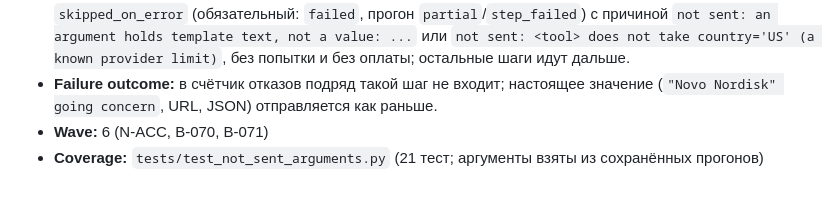
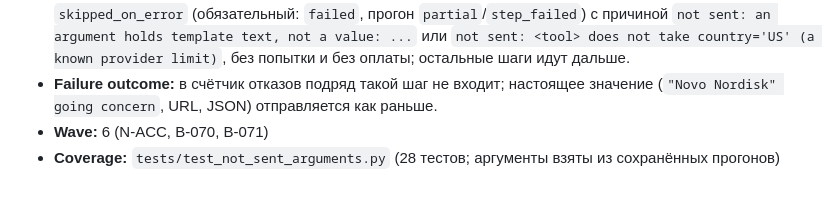
Before and after one commit to PROWL-AI/research-agent, a Markdown page: docs/ux/scenarios.md, the part around the change. Rendered like a GitHub page.

Commit message:
docs(ux): CORE-19 coverage count 28
Co-Authored-By: Claude Opus 5.5 (1M context) <noreply@anthropic.com>

```diff
--- a/docs/ux/scenarios.md
+++ b/docs/ux/scenarios.md
@@ -440,4 +440,4 @@
 - **Expected result:** планировщик получает раздел «Argument limits the schemas do not state» с ограничениями инструментов своего runbook; шаг с шаблонным текстом или запрещённым значением не отправляется: `skipped_on_error` (обязательный: `failed`, прогон `partial`/`step_failed`) с причиной `not sent: an argument holds template text, not a value: ...` или `not sent: <tool> does not take country='US' (a known provider limit)`, без попытки и без оплаты; остальные шаги идут дальше.
 - **Failure outcome:** в счётчик отказов подряд такой шаг не входит; настоящее значение (`"Novo Nordisk" going concern`, URL, JSON) отправляется как раньше.
 - **Wave:** 6 (N-ACC, B-070, B-071)
-- **Coverage:** `tests/test_not_sent_arguments.py` (21 тест; аргументы взяты из сохранённых прогонов)
+- **Coverage:** `tests/test_not_sent_arguments.py` (28 тестов; аргументы взяты из сохранённых прогонов)
```
